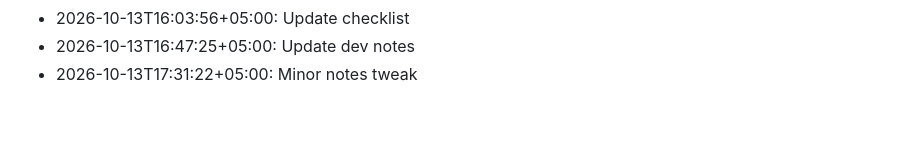
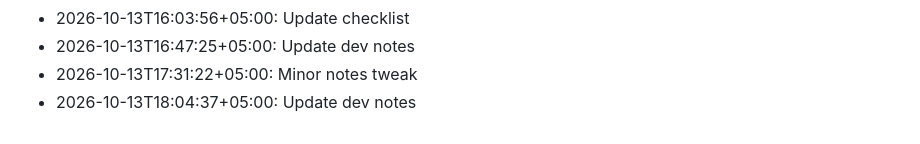
Before and after one commit to ulacoder/veya-ai, a Markdown page: notes/devlog.md, the part around the change. Drawn GitHub-style.

```diff
--- a/notes/devlog.md
+++ b/notes/devlog.md
@@ -108,3 +108,4 @@
 - 2026-10-13T16:03:56+05:00: Update checklist
 - 2026-10-13T16:47:25+05:00: Update dev notes
 - 2026-10-13T17:31:22+05:00: Minor notes tweak
+- 2026-10-13T18:04:37+05:00: Update dev notes
```
